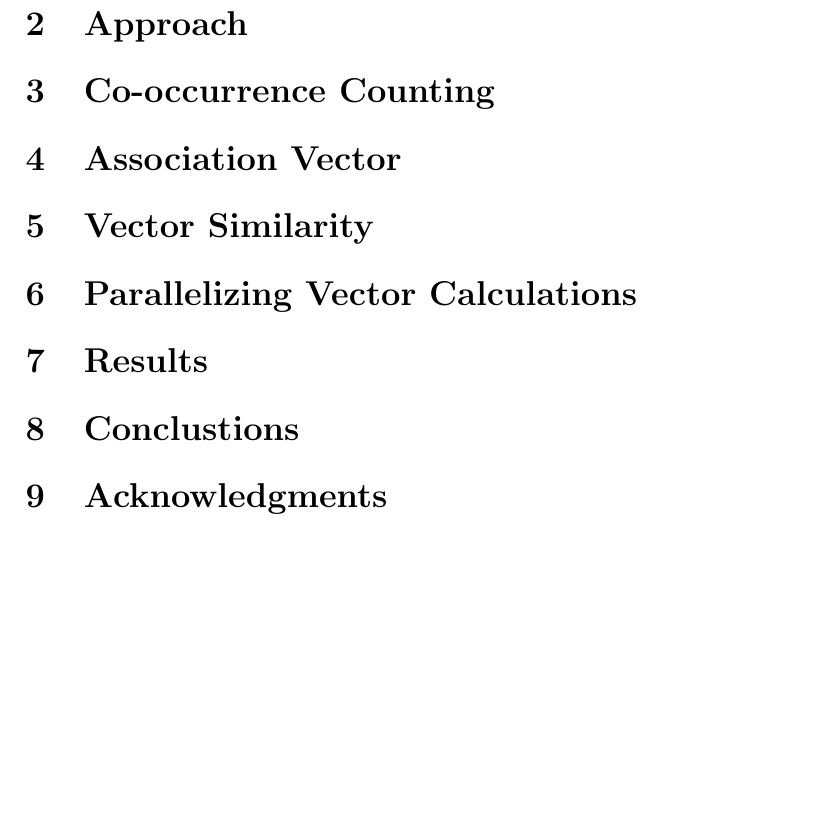
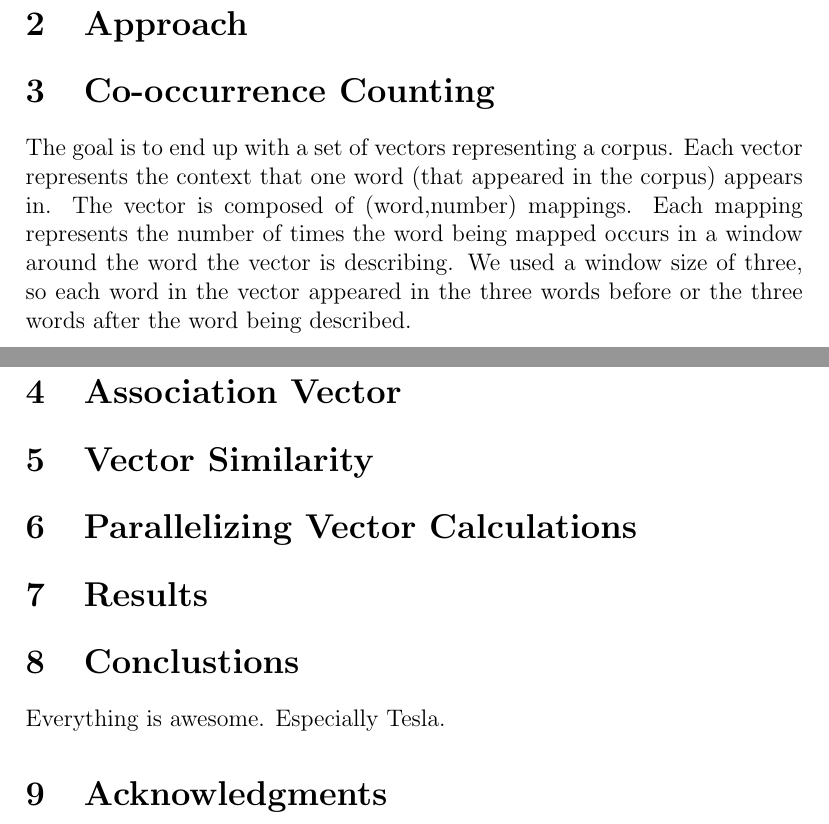
Before and after one commit to madmaze/parallel-mcca, a LaTeX document (paper.tex): part of the page before the commit and two parts of pages 1 and 2 of 2 after it, the two joined at a grey line, cut so that both start at the same text, the shorter picture padded with empty space. Compiled offline with pdfLaTeX.

Commit message:
add some content to the paper

```diff
--- a/paper.tex
+++ b/paper.tex
@@ -8,16 +8,36 @@
 
 \section{Introduction}
 % Describes problem & proposed solution
+% Their thing runs slowly, and would go a lot faster in parallel. :D
 
 \section{Approach}
 % Basic Outline
+% Languages: French, German, Spanish
+% Data Sources (Copuses, Base Lexicon, Test Words)
+% Preprocessing
+% Build Vectors
+% Run tests
 
 \section{Co-occurrence Counting}
 % Explain Cooccurrence and why we need it
+% using window size = 3; word order matters
+
+%Context Vectors, using cooccurrence:
+The goal is to end up with a set of vectors representing a
+corpus. Each vector represents the context that one word (that appeared in the
+corpus) appears in. The vector is composed of (word,number) mappings. Each
+mapping represents the number of times the word being mapped occurs in a
+window around the word the vector is describing. We used a window size of
+three, so each word in the vector appeared in the three words before or the
+three words after the word being described.
 
 \section{Association Vector}
+% take a context vector
+% prune to base lexicon
+% normalize
 
 \section{Vector Similarity}
+% seems almost too simple to get its own section...
 % Equation (City Block Distance)
 
 \section{Parallelizing Vector Calculations}
@@ -25,6 +45,7 @@
 \section{Results}
 
 \section{Conclustions}
+Everything is awesome. Especially Tesla.
 
 \section{Acknowledgments}
 
```
